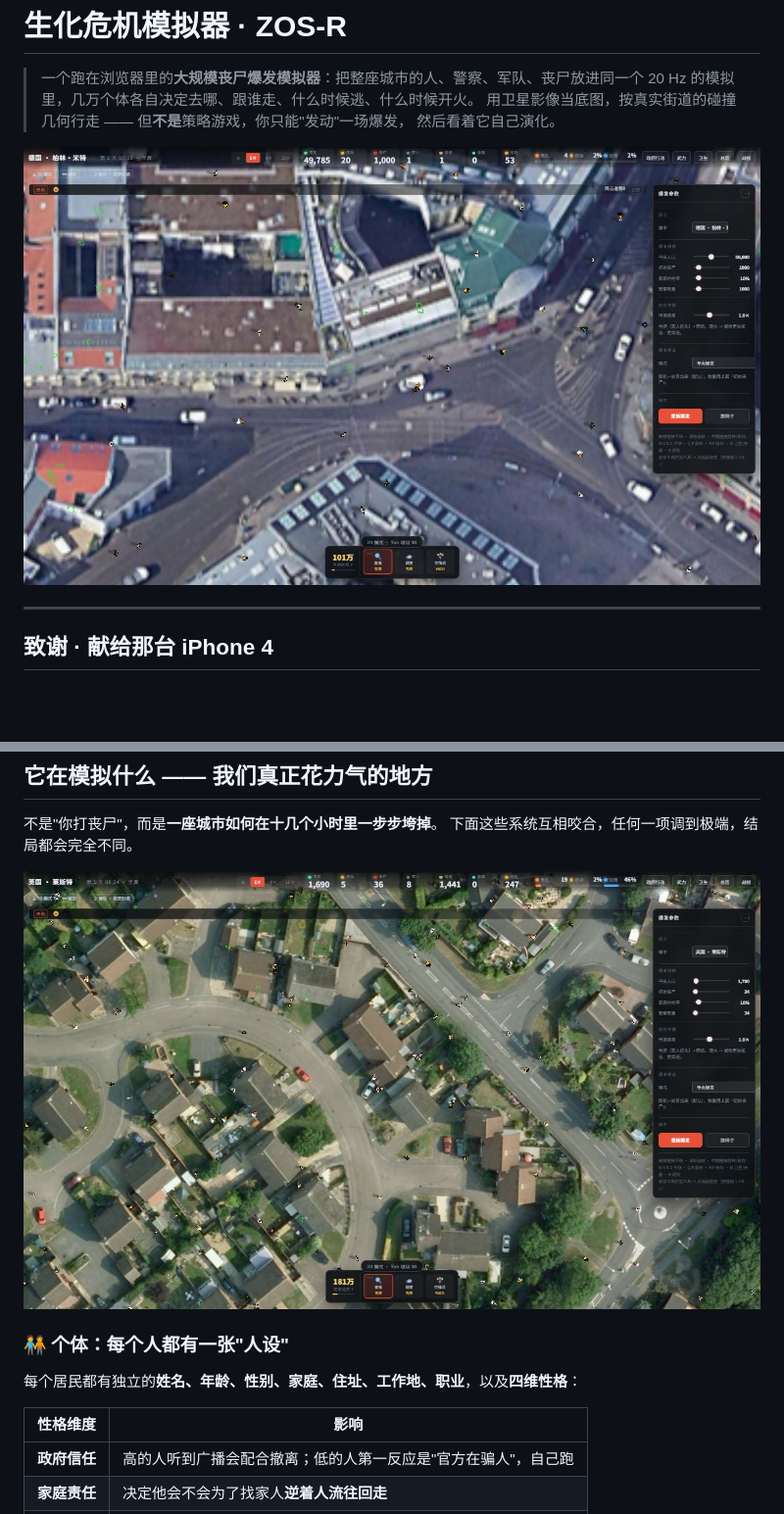
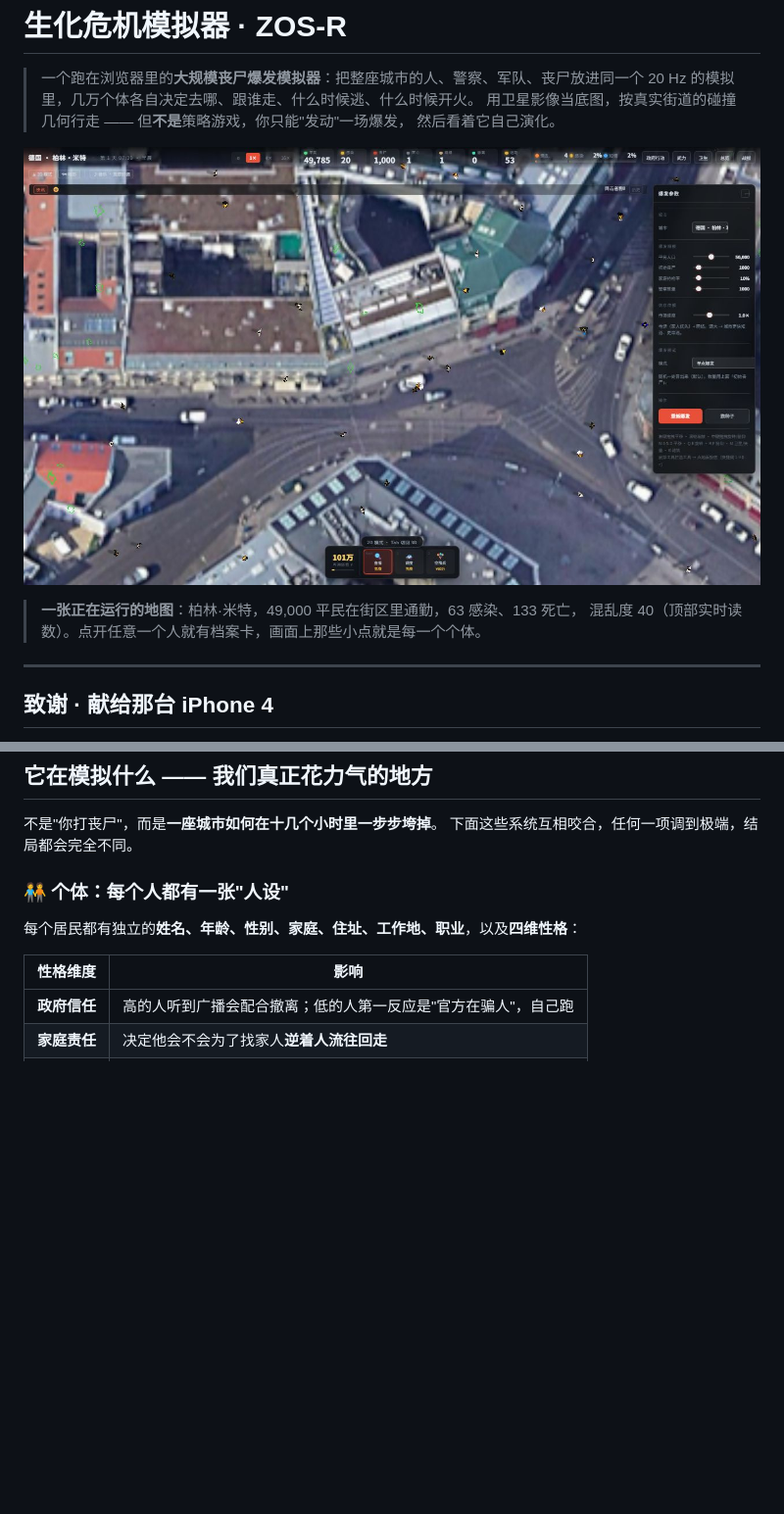
Before and after one commit to 2540581291/zombie-outbreak-sim, a Markdown page: README.md, 2 parts joined by grey strips. Shown at 98% size. Rendered like a GitHub page; blank space fills up the shorter version.

```diff
--- a/README.md
+++ b/README.md
@@ -5,7 +5,10 @@
 > 用卫星影像当底图，按真实街道的碰撞几何行走 —— 但**不是**策略游戏，你只能"发动"一场爆发，
 > 然后看着它自己演化。
 
-![3D 卫星视角](docs/img/01-3d.jpg)
+![正常运行的界面](docs/img/01-3d.jpg)
+
+> **一张正在运行的地图**：柏林·米特，49,000 平民在街区里通勤，63 感染、133 死亡，
+> 混乱度 40（顶部实时读数）。点开任意一个人就有档案卡，画面上那些小点就是每一个个体。
 
 ---
 
@@ -89,8 +92,6 @@
 不是"你打丧尸"，而是**一座城市如何在十几个小时里一步步垮掉**。
 下面这些系统互相咬合，任何一项调到极端，结局都会完全不同。
 
-![2D 像素模式](docs/img/02-2d.jpg)
-
 ### 🧑‍🤝‍🧑 个体：每个人都有一张"人设"
 
 每个居民都有独立的**姓名、年龄、性别、家庭、住址、工作地、职业**，以及**四维性格**：
```
Also changed, not shown: other parts of README.md (+23 -1 lines), docs/img/05-gov.jpg (added), docs/img/06-force.jpg (added), docs/img/07-sanit.jpg (added), docs/img/08-overview.jpg (added), 2 other files.
